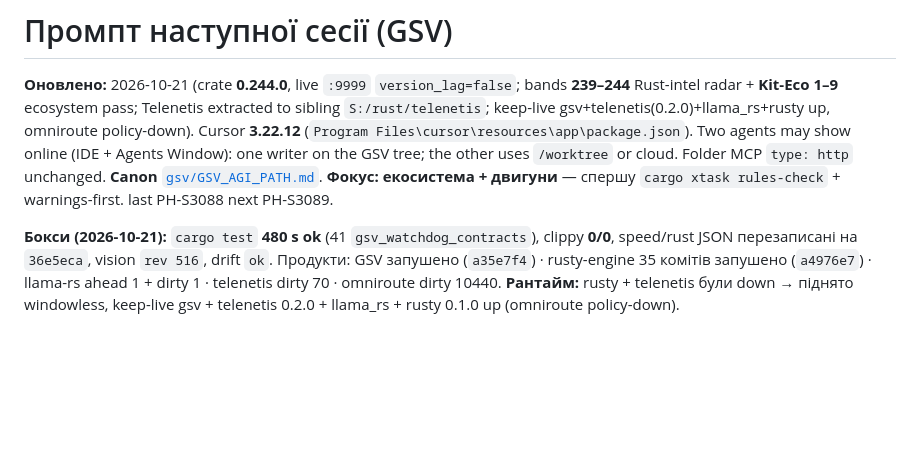
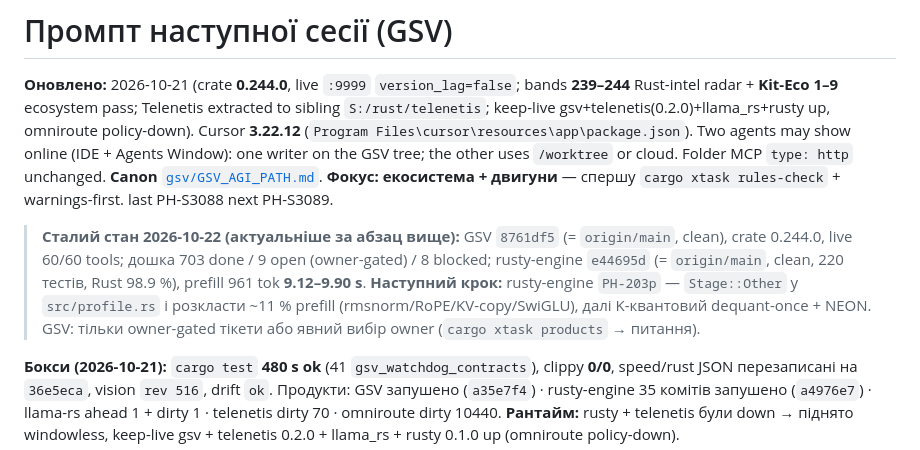
Before and after one commit to platinoff/GSV, a Markdown page: docs/NEXT_SESSION_PROMPT.md, the part around the change. Drawn GitHub-style; blank space fills up the shorter version.

```diff
--- a/docs/NEXT_SESSION_PROMPT.md
+++ b/docs/NEXT_SESSION_PROMPT.md
@@ -1,6 +1,13 @@
 # Промпт наступної сесії (GSV)
 
 **Оновлено:** 2026-10-21 (crate **0.244.0**, live `:9999` `version_lag=false`; bands **239–244** Rust-intel radar + **Kit-Eco 1–9** ecosystem pass; Telenetis extracted to sibling `S:/rust/telenetis`; keep-live gsv+telenetis(0.2.0)+llama_rs+rusty up, omniroute policy-down). Cursor **3.22.12** (`Program Files\cursor\resources\app\package.json`). Two agents may show online (IDE + Agents Window): one writer on the GSV tree; the other uses `/worktree` or cloud. Folder MCP `type: http` unchanged. **Canon** [`gsv/GSV_AGI_PATH.md`](gsv/GSV_AGI_PATH.md). **Фокус: екосистема + двигуни** — спершу `cargo xtask rules-check` + warnings-first. last PH-S3088 next PH-S3089.
+
+> **Сталий стан 2026-10-22 (актуальніше за абзац вище):** GSV `8761df5` (= `origin/main`, clean),
+> crate 0.244.0, live 60/60 tools; дошка 703 done / 9 open (owner-gated) / 8 blocked; rusty-engine
+> `e44695d` (= `origin/main`, clean, 220 тестів, Rust 98.9 %), prefill 961 tok **9.12–9.90 s**.
+> **Наступний крок:** rusty-engine `PH-203p` — `Stage::Other` у `src/profile.rs` і розкласти ~11 %
+> prefill (rmsnorm/RoPE/KV-copy/SwiGLU), далі K-квантовий dequant-once + NEON. GSV: тільки owner-gated
+> тікети або явний вибір owner (`cargo xtask products` → питання).
 
 **Бокси (2026-10-21):** `cargo test` **480 s ok** (41 `gsv_watchdog_contracts`), clippy **0/0**, speed/rust
 JSON перезаписані на `36e5eca`, vision `rev 516`, drift `ok`. Продукти: GSV запушено (`a35e7f4`) ·
```
Also changed, not shown: docs/HANDOFF_NEW_SESSION.md (+14 -1 lines).
